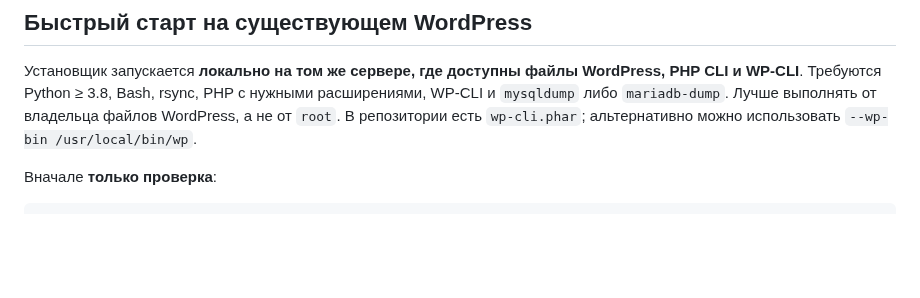
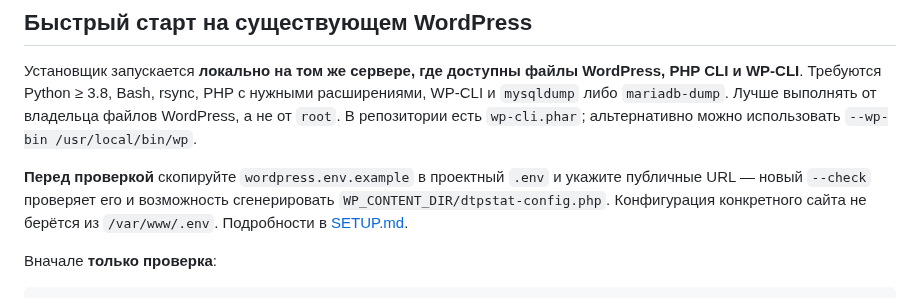
Before and after one commit to dtpstat/dtpstat-wp-theme, a Markdown page: README.md, the part around the change. GitHub-like rendering; blank space fills up the shorter version.

Commit message:
docs: align README.md prerequisites with generated config

```diff
--- a/README.md
+++ b/README.md
@@ -7,6 +7,8 @@
 ## Быстрый старт на существующем WordPress
 
 Установщик запускается **локально на том же сервере, где доступны файлы WordPress, PHP CLI и WP-CLI**. Требуются Python ≥ 3.8, Bash, rsync, PHP с нужными расширениями, WP-CLI и `mysqldump` либо `mariadb-dump`. Лучше выполнять от владельца файлов WordPress, а не от `root`. В репозитории есть `wp-cli.phar`; альтернативно можно использовать `--wp-bin /usr/local/bin/wp`.
+
+**Перед проверкой** скопируйте `wordpress.env.example` в проектный `.env` и укажите публичные URL — новый `--check` проверяет его и возможность сгенерировать `WP_CONTENT_DIR/dtpstat-config.php`. Конфигурация конкретного сайта не берётся из `/var/www/.env`. Подробности в [SETUP.md](SETUP.md).
 
 Вначале **только проверка**:
 
```
